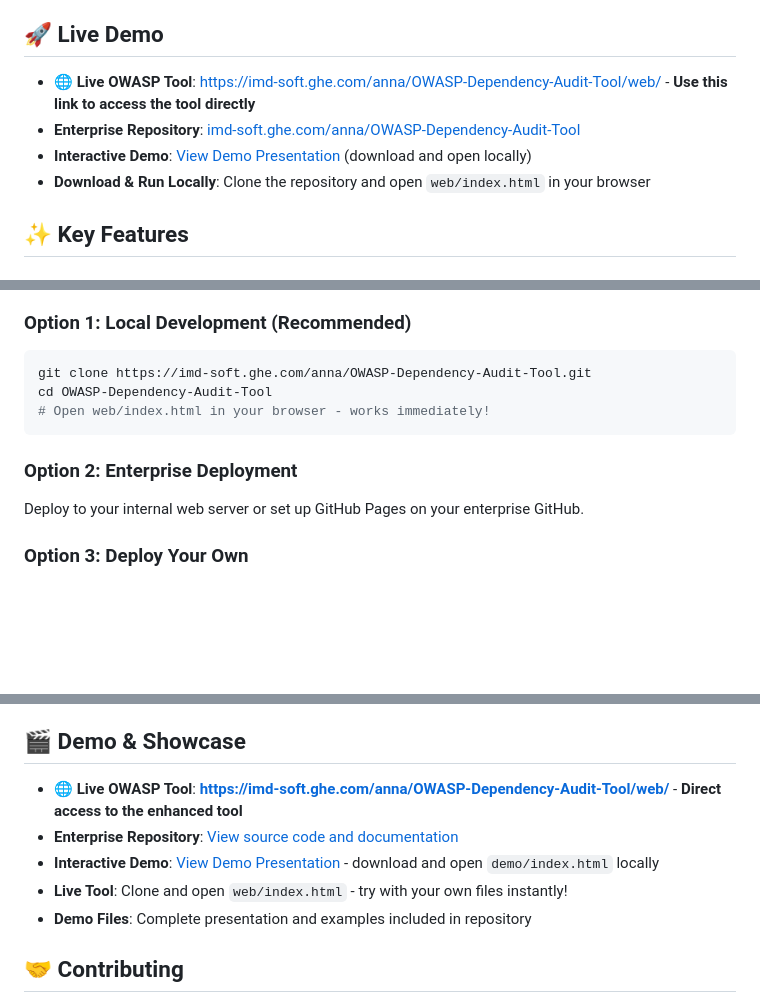
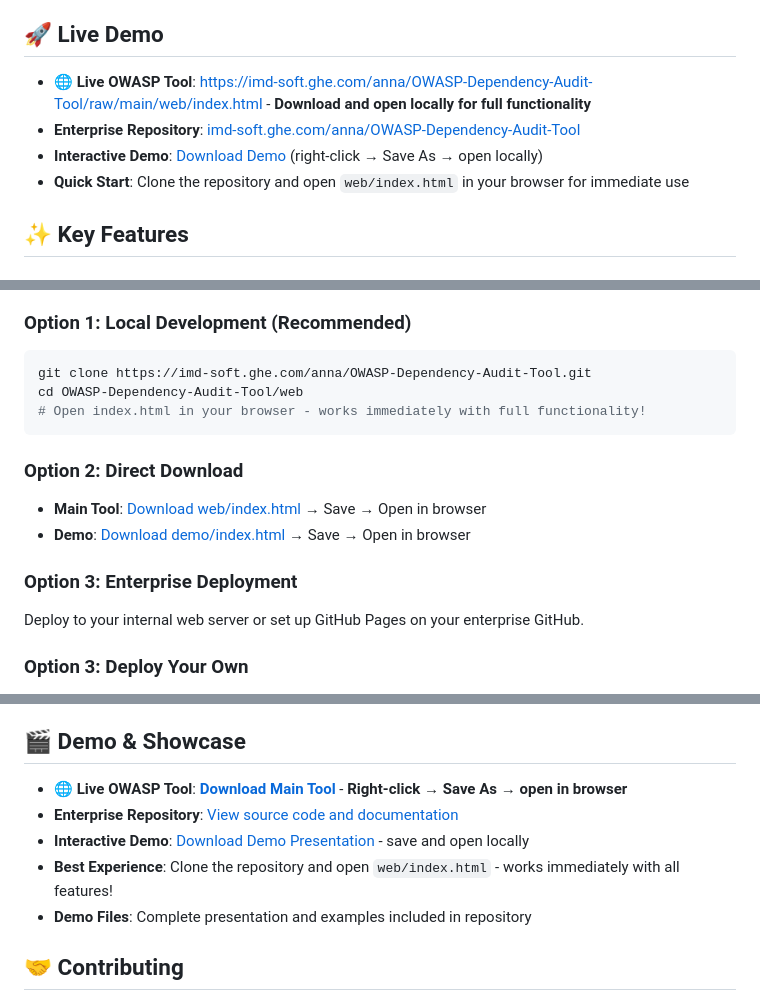
Before and after one commit to annasalkovsky/OWASP, a Markdown page: README.md, 3 parts joined by grey strips. Rendered like a GitHub page; blank space fills up the shorter version.

Commit message:
Fix README links - use raw GitHub URLs for direct download
- Changed web tool link to use /raw/ path for direct download
- Fixed demo link to use /raw/ path instead of code view
- Added clear instructions for downloading and opening locally
- Updated Quick Start section with direct download option
- All links now provide working access to the actual files

````diff
--- a/README.md
+++ b/README.md
@@ -3,10 +3,10 @@
 A professional web-based tool that transforms OWASP dependency-check XML reports into beautiful, audit-ready security reports with powerful delta comparison capabilities.
 
 ## 🚀 **Live Demo**
-- **🌐 Live OWASP Tool**: [https://imd-soft.ghe.com/anna/OWASP-Dependency-Audit-Tool/web/](https://imd-soft.ghe.com/anna/OWASP-Dependency-Audit-Tool/web/) - **Use this link to access the tool directly**
+- **🌐 Live OWASP Tool**: [https://imd-soft.ghe.com/anna/OWASP-Dependency-Audit-Tool/raw/main/web/index.html](https://imd-soft.ghe.com/anna/OWASP-Dependency-Audit-Tool/raw/main/web/index.html) - **Download and open locally for full functionality**
 - **Enterprise Repository**: [imd-soft.ghe.com/anna/OWASP-Dependency-Audit-Tool](https://imd-soft.ghe.com/anna/OWASP-Dependency-Audit-Tool)
-- **Interactive Demo**: [View Demo Presentation](https://imd-soft.ghe.com/anna/OWASP-Dependency-Audit-Tool/blob/main/demo/index.html) (download and open locally)
-- **Download & Run Locally**: Clone the repository and open `web/index.html` in your browser
+- **Interactive Demo**: [Download Demo](https://imd-soft.ghe.com/anna/OWASP-Dependency-Audit-Tool/raw/main/demo/index.html) (right-click → Save As → open locally)
+- **Quick Start**: Clone the repository and open `web/index.html` in your browser for immediate use
 
 ## ✨ **Key Features**
 
@@ -71,11 +71,15 @@ Baseline Scan → Apply Fixes → New Scan → Delta Report
 ### Option 1: Local Development (Recommended)
 ```bash
 git clone https://imd-soft.ghe.com/anna/OWASP-Dependency-Audit-Tool.git
-cd OWASP-Dependency-Audit-Tool
-# Open web/index.html in your browser - works immediately!
+cd OWASP-Dependency-Audit-Tool/web
+# Open index.html in your browser - works immediately with full functionality!
 ```
 
-### Option 2: Enterprise Deployment
+### Option 2: Direct Download
+- **Main Tool**: [Download web/index.html](https://imd-soft.ghe.com/anna/OWASP-Dependency-Audit-Tool/raw/main/web/index.html) → Save → Open in browser
+- **Demo**: [Download demo/index.html](https://imd-soft.ghe.com/anna/OWASP-Dependency-Audit-Tool/raw/main/demo/index.html) → Save → Open in browser
+
+### Option 3: Enterprise Deployment
 Deploy to your internal web server or set up GitHub Pages on your enterprise GitHub.
 
 ### Option 3: Deploy Your Own
@@ -95,10 +99,10 @@ Deploy to your internal web server or set up GitHub Pages on your enterprise Git
 
 ## 🎬 **Demo & Showcase**
 
-- **🌐 Live OWASP Tool**: **[https://imd-soft.ghe.com/anna/OWASP-Dependency-Audit-Tool/web/](https://imd-soft.ghe.com/anna/OWASP-Dependency-Audit-Tool/web/)** - **Direct access to the enhanced tool**
+- **🌐 Live OWASP Tool**: **[Download Main Tool](https://imd-soft.ghe.com/anna/OWASP-Dependency-Audit-Tool/raw/main/web/index.html)** - **Right-click → Save As → open in browser**
 - **Enterprise Repository**: [View source code and documentation](https://imd-soft.ghe.com/anna/OWASP-Dependency-Audit-Tool)
-- **Interactive Demo**: [View Demo Presentation](https://imd-soft.ghe.com/anna/OWASP-Dependency-Audit-Tool/blob/main/demo/index.html) - download and open `demo/index.html` locally
-- **Live Tool**: Clone and open `web/index.html` - try with your own files instantly!
+- **Interactive Demo**: [Download Demo Presentation](https://imd-soft.ghe.com/anna/OWASP-Dependency-Audit-Tool/raw/main/demo/index.html) - save and open locally
+- **Best Experience**: Clone the repository and open `web/index.html` - works immediately with all features!
 - **Demo Files**: Complete presentation and examples included in repository
 
 ## 🤝 **Contributing**
````
